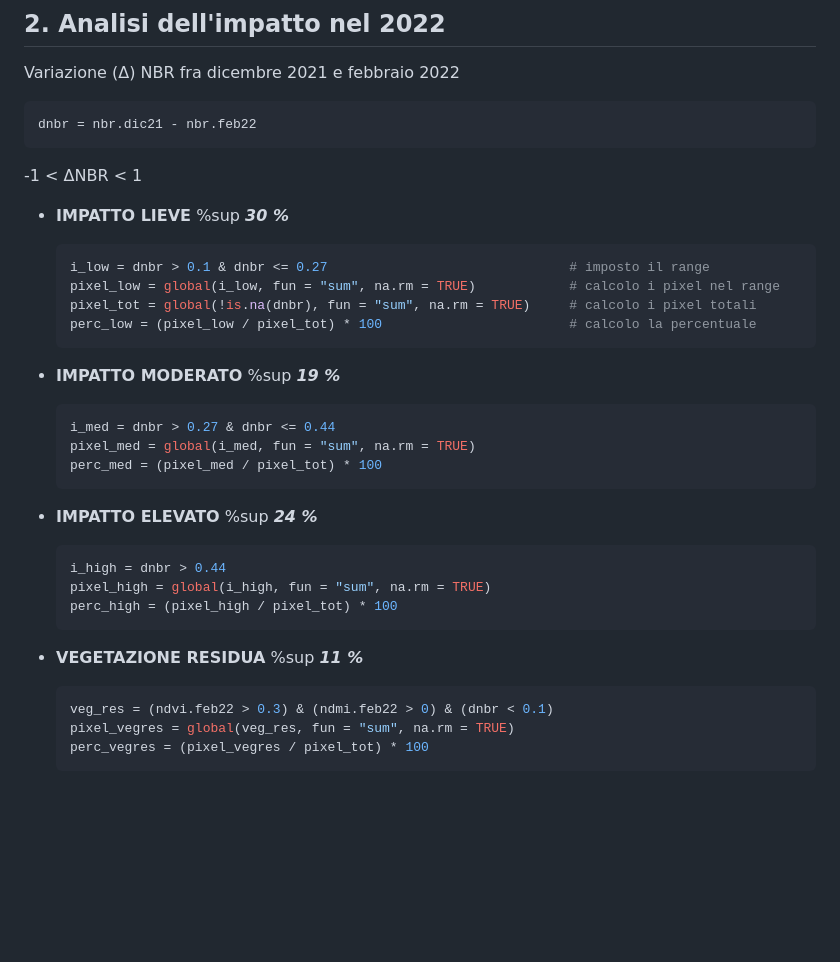
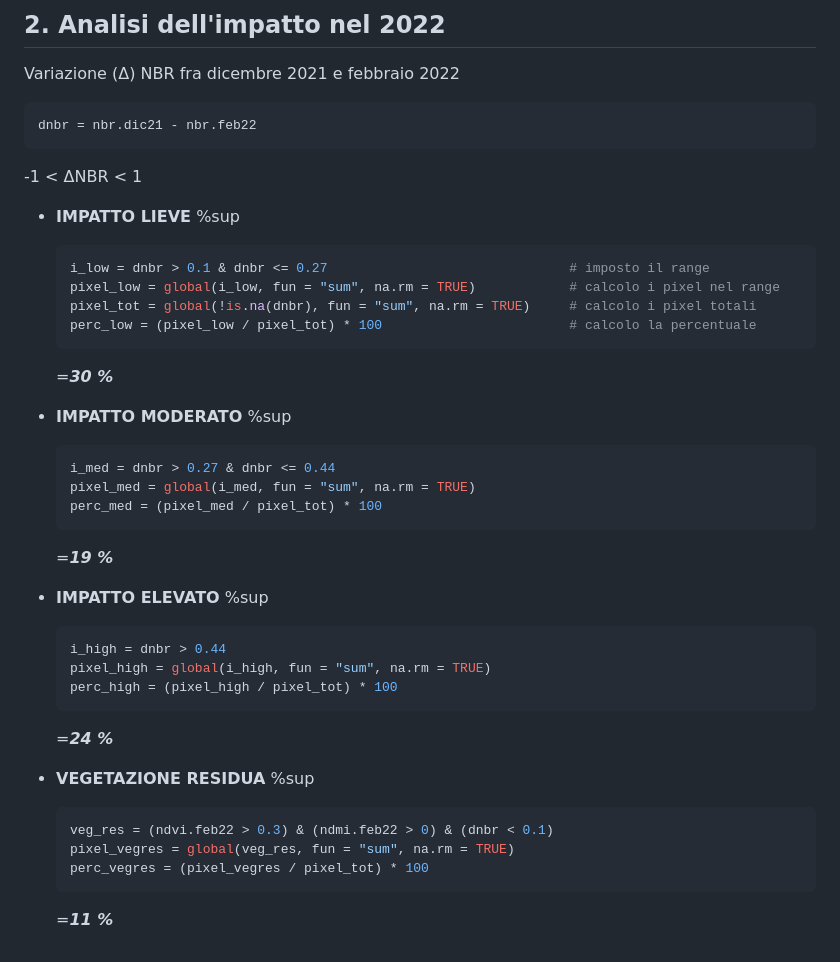
Before and after one commit to Federico-Pesare/Telerilevamento2025, a Markdown page: Esame/2_Presentazione.md, the part around the change. Drawn GitHub-style; blank space fills up the shorter version.

````diff
--- a/Esame/2_Presentazione.md
+++ b/Esame/2_Presentazione.md
@@ -139,7 +139,7 @@ dnbr = nbr.dic21 - nbr.feb22
 -1 < ΔNBR < 1
 
 - **IMPATTO LIEVE** %sup
-  ***30 %***
+
   ```r
   i_low = dnbr > 0.1 & dnbr <= 0.27                               # imposto il range
   pixel_low = global(i_low, fun = "sum", na.rm = TRUE)            # calcolo i pixel nel range
@@ -147,8 +147,9 @@ dnbr = nbr.dic21 - nbr.feb22
   perc_low = (pixel_low / pixel_tot) * 100                        # calcolo la percentuale
   ```
 
+  =***30 %***
+
 - **IMPATTO MODERATO** %sup
-  ***19 %***
 
   ```r
   i_med = dnbr > 0.27 & dnbr <= 0.44
@@ -156,8 +157,9 @@ dnbr = nbr.dic21 - nbr.feb22
   perc_med = (pixel_med / pixel_tot) * 100
   ```
 
+  =***19 %***
+
 - **IMPATTO ELEVATO** %sup
-  ***24 %***
 
   ```r
   i_high = dnbr > 0.44
@@ -165,11 +167,14 @@ dnbr = nbr.dic21 - nbr.feb22
   perc_high = (pixel_high / pixel_tot) * 100
   ```
 
+  =***24 %***
+
 - **VEGETAZIONE RESIDUA** %sup
-  ***11 %***
 
   ```r
   veg_res = (ndvi.feb22 > 0.3) & (ndmi.feb22 > 0) & (dnbr < 0.1)
   pixel_vegres = global(veg_res, fun = "sum", na.rm = TRUE)
   perc_vegres = (pixel_vegres / pixel_tot) * 100
   ```
+
+  =***11 %***
````
